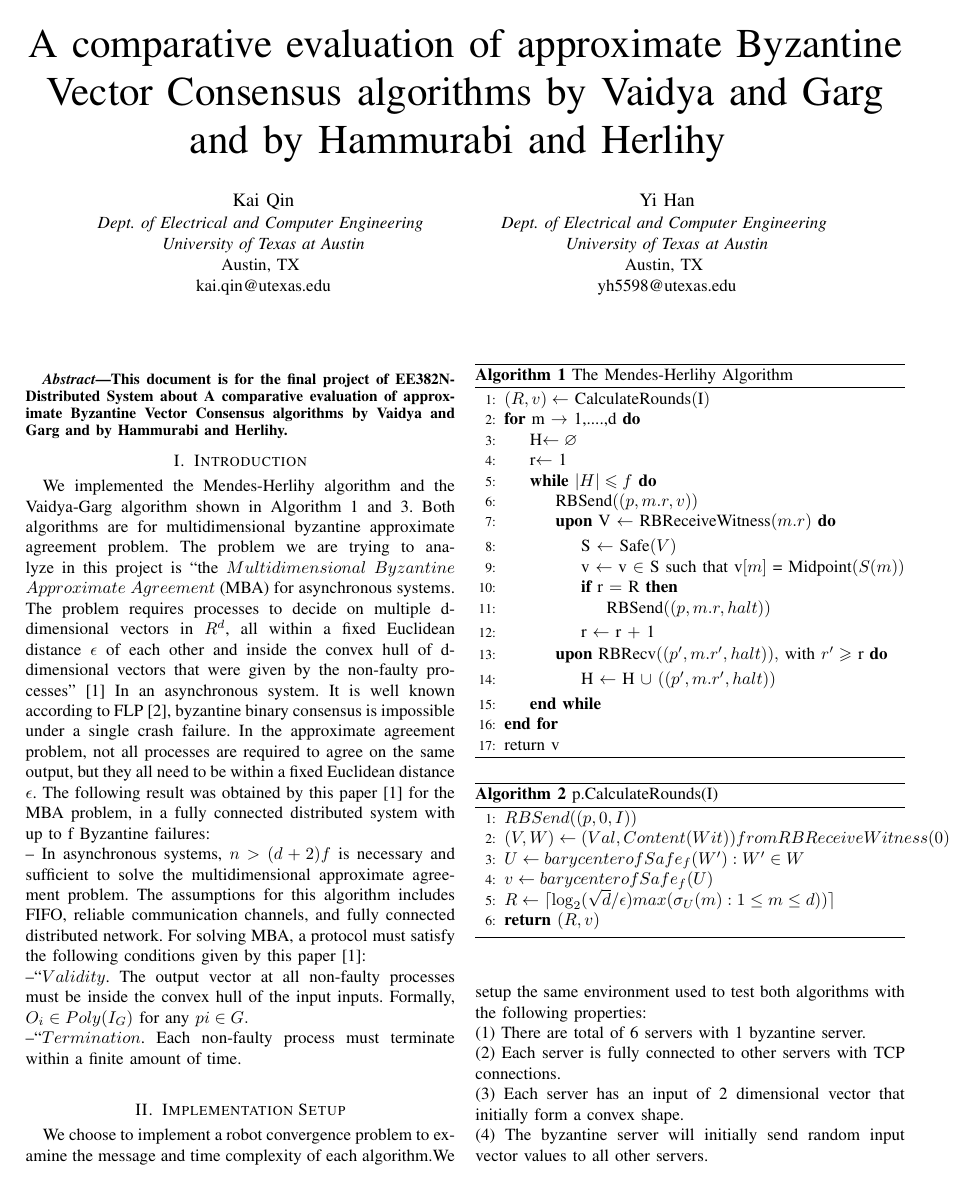
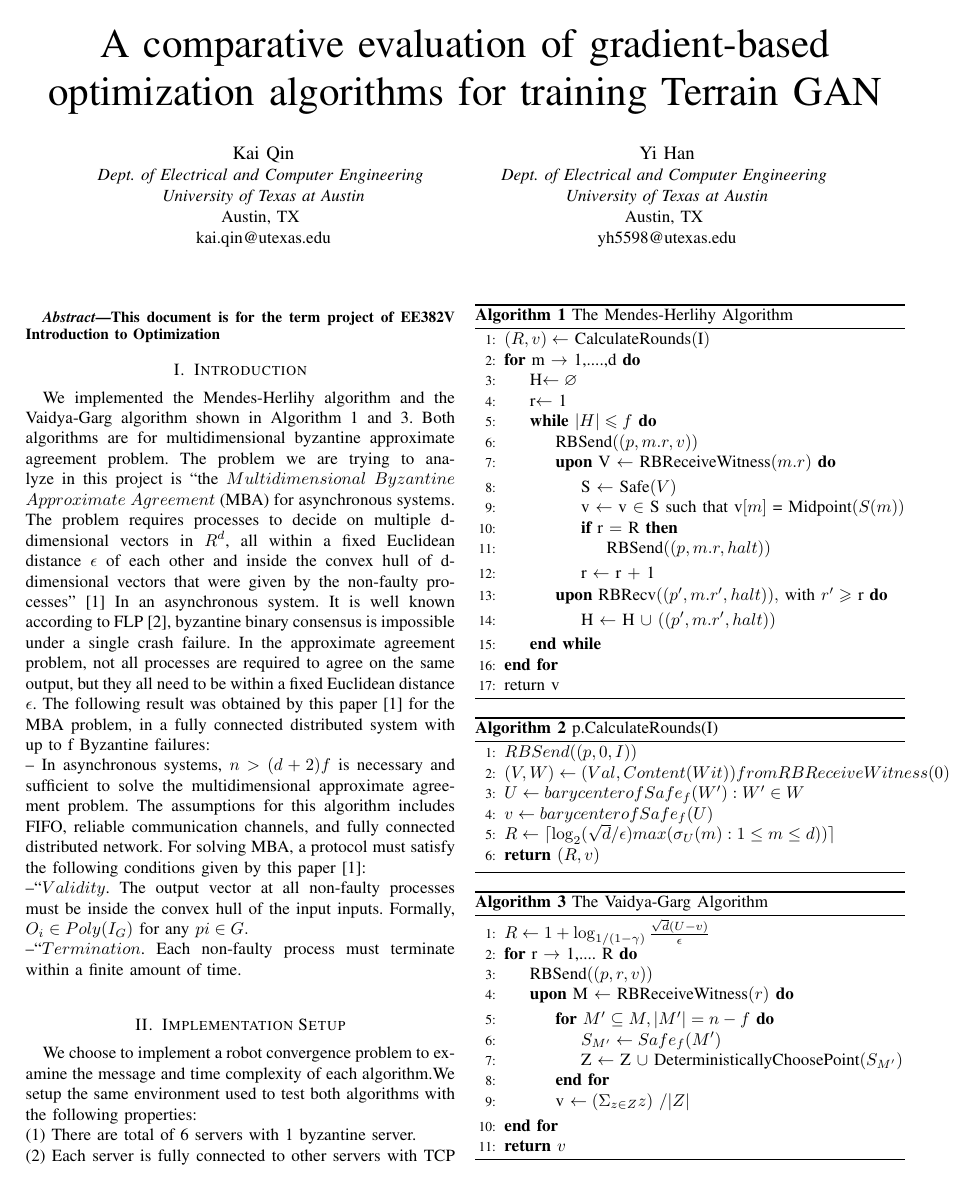
Before and after one commit to icebergQ/TerrainGAN, a LaTeX paper (term_paper/main.tex): page 1 of 2. Compiled offline with pdfLaTeX; a missing font is replaced by an installed copy or a similar font; a LaTeX package or settings file that is missing is left out.

```diff
--- a/term_paper/main.tex
+++ b/term_paper/main.tex
@@ -22,9 +22,7 @@
     T\kern-.1667em\lower.7ex\hbox{E}\kern-.125emX}}
 \begin{document}
 
-\title{A comparative evaluation of approximate Byzantine Vector Consensus algorithms by Vaidya and Garg and by Hammurabi and Herlihy
-\thanks{Identify applicable funding agency here. If none, delete this.}
-}
+\title{A comparative evaluation of gradient-based optimization algorithms for training Terrain GAN }
 
 \author{\IEEEauthorblockN{Kai Qin}
 \IEEEauthorblockA{\textit{Dept. of Electrical and Computer Engineering} \\
@@ -42,7 +40,7 @@
 \maketitle
 
 \begin{abstract}
-This document is for the final project of EE382N-Distributed System about A comparative evaluation of approximate Byzantine Vector Consensus algorithms by Vaidya and Garg and by Hammurabi and Herlihy.
+This document is for the term project of EE382V Introduction to Optimization
 \end{abstract}
 
 % \begin{IEEEkeywords}
```
Also changed, not shown: term_paper/main.pdf, 6 other files.
